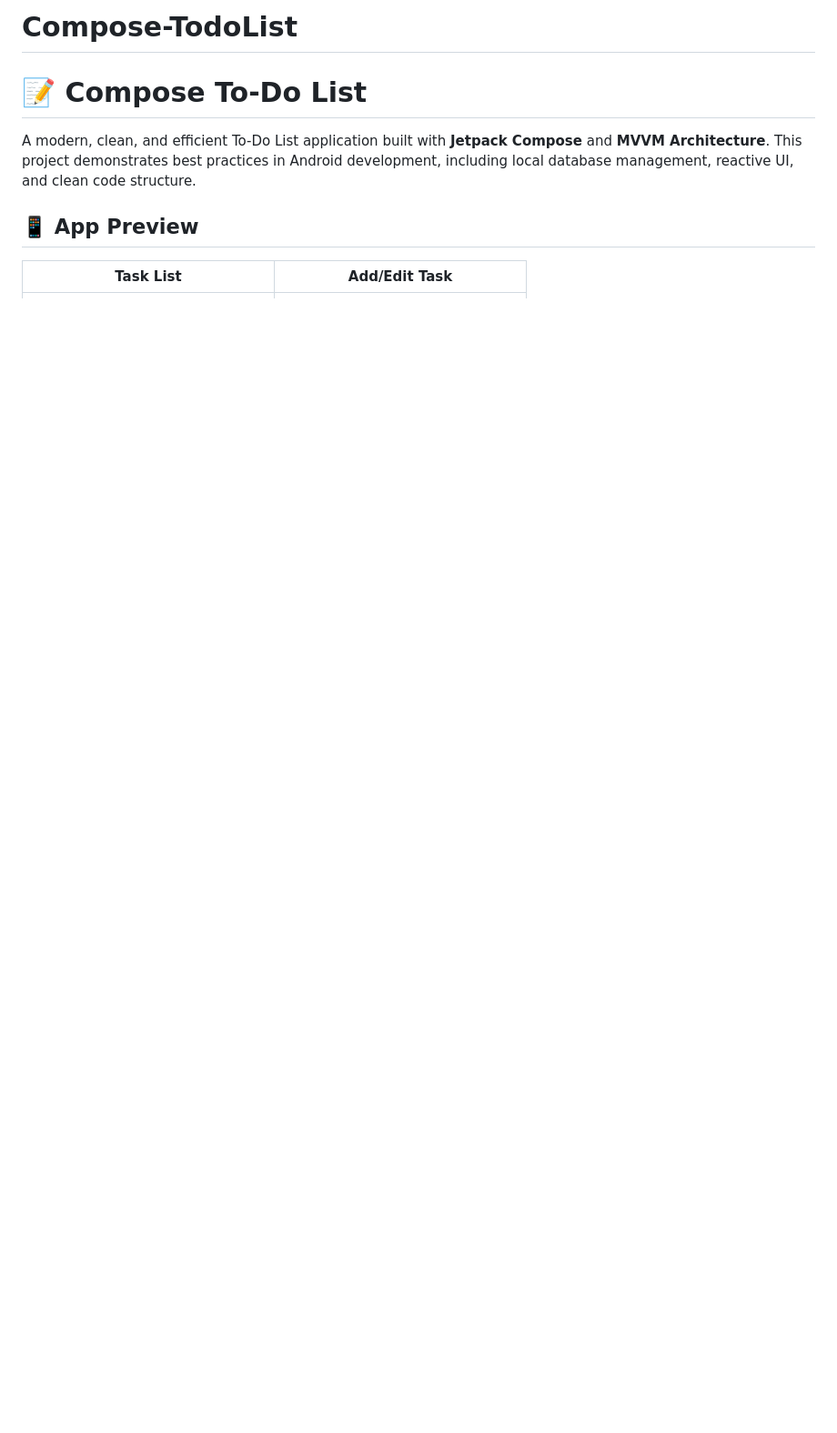
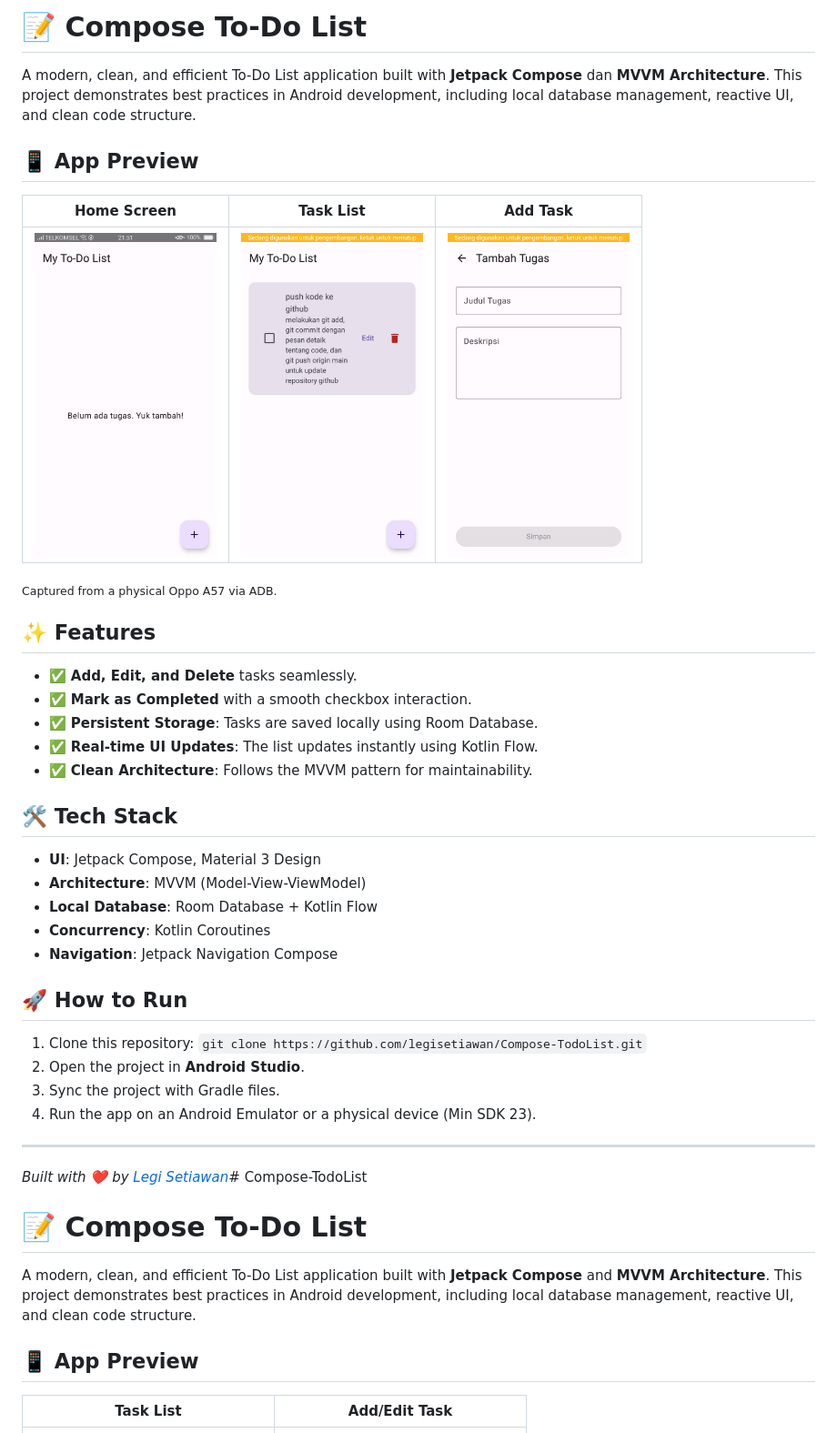
Before and after one commit to legisetiawan/Compose-TodoList, a Markdown page: README.md, the part around the change. Shown at 91% size. GitHub-like rendering; pictures changed too: screenshots/home.png (added); blank space fills up the shorter version.

Commit message:
add image home & modifikasi readme add link img home

```diff
--- a/README.md
+++ b/README.md
@@ -1,4 +1,37 @@
-# Compose-TodoList
+# 📝 Compose To-Do List
+
+A modern, clean, and efficient To-Do List application built with **Jetpack Compose** dan **MVVM Architecture**. This project demonstrates best practices in Android development, including local database management, reactive UI, and clean code structure.
+
+## 📱 App Preview
+
+| Home Screen | Task List | Add Task |
+| :---: | :---: | :---: |
+| <img src="screenshots/home.png" width="200" alt="Home screen"> | <img src="screenshots/list.jpg" width="200" alt="Task list screen"> | <img src="screenshots/add.jpg" width="200" alt="Add task screen"> |
+
+<sub>Captured from a physical Oppo A57 via ADB.</sub>
+
+## ✨ Features
+- ✅ **Add, Edit, and Delete** tasks seamlessly.
+- ✅ **Mark as Completed** with a smooth checkbox interaction.
+- ✅ **Persistent Storage**: Tasks are saved locally using Room Database.
+- ✅ **Real-time UI Updates**: The list updates instantly using Kotlin Flow.
+- ✅ **Clean Architecture**: Follows the MVVM pattern for maintainability.
+
+## 🛠️ Tech Stack
+- **UI**: Jetpack Compose, Material 3 Design
+- **Architecture**: MVVM (Model-View-ViewModel)
+- **Local Database**: Room Database + Kotlin Flow
+- **Concurrency**: Kotlin Coroutines
+- **Navigation**: Jetpack Navigation Compose
+
+## 🚀 How to Run
+1. Clone this repository: `git clone https://github.com/legisetiawan/Compose-TodoList.git`
+2. Open the project in **Android Studio**.
+3. Sync the project with Gradle files.
+4. Run the app on an Android Emulator or a physical device (Min SDK 23).
+
+---
+*Built with ❤️ by [Legi Setiawan](https://github.com/legisetiawan)*# Compose-TodoList
 # 📝 Compose To-Do List
 
 A modern, clean, and efficient To-Do List application built with **Jetpack Compose** and **MVVM Architecture**. This project demonstrates best practices in Android development, including local database management, reactive UI, and clean code structure.
```
